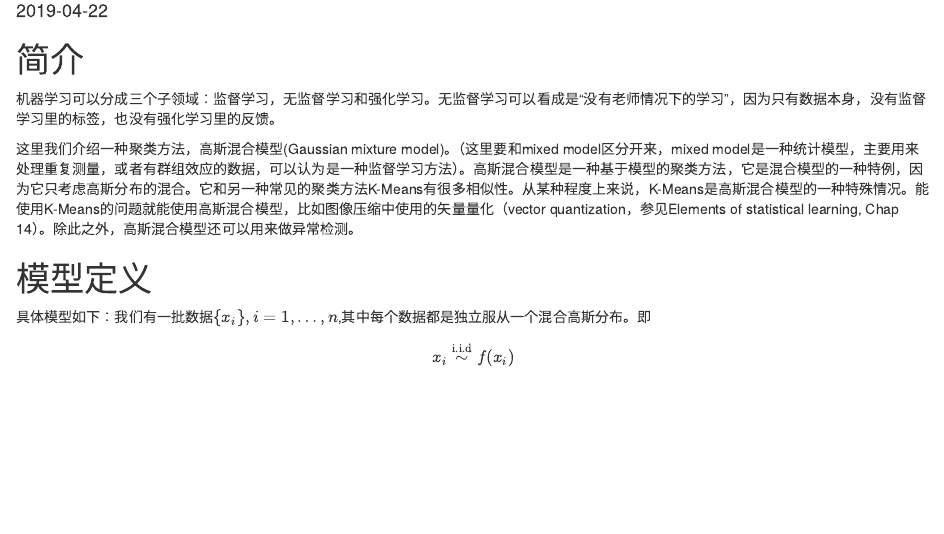
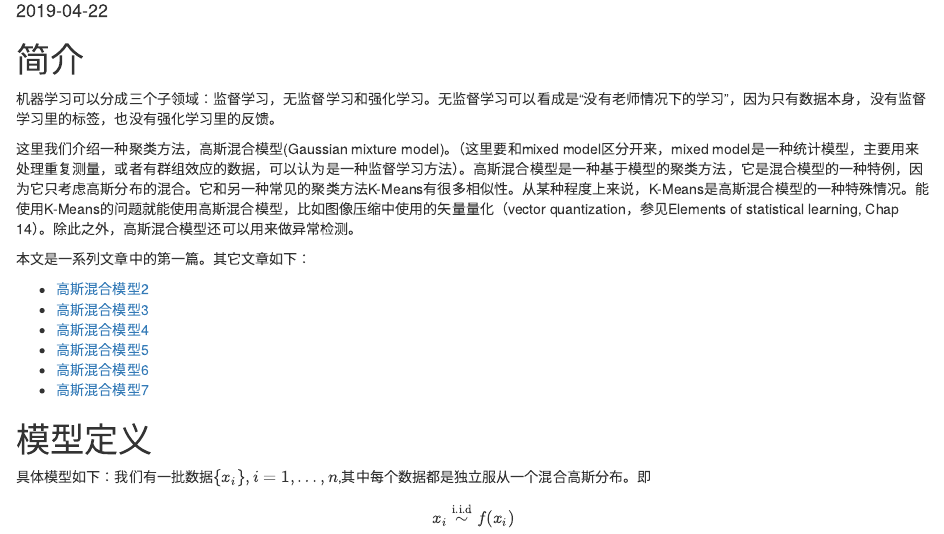
Before and after one commit to YiLIU001/StatsAndOtherStuff, an R Markdown document (content/blog/2019-04-22-gmm-1/index.Rmd): the page in a window 1100 px wide, from 100 px down. Rendered offline with R 4.5, knitr and Pandoc, with nearby package versions.

Commit message:
Added Hyperlink to GMM 1

```diff
--- a/content/blog/2019-04-22-gmm-1/index.Rmd
+++ b/content/blog/2019-04-22-gmm-1/index.Rmd
@@ -15,6 +15,16 @@ description: First article on Gaussian Mixture Model
 机器学习可以分成三个子领域：监督学习，无监督学习和强化学习。无监督学习可以看成是“没有老师情况下的学习”，因为只有数据本身，没有监督学习里的标签，也没有强化学习里的反馈。
 
 这里我们介绍一种聚类方法，高斯混合模型(Gaussian mixture model)。（这里要和mixed model区分开来，mixed model是一种统计模型，主要用来处理重复测量，或者有群组效应的数据，可以认为是一种监督学习方法）。高斯混合模型是一种基于模型的聚类方法，它是混合模型的一种特例，因为它只考虑高斯分布的混合。它和另一种常见的聚类方法K-Means有很多相似性。从某种程度上来说，K-Means是高斯混合模型的一种特殊情况。能使用K-Means的问题就能使用高斯混合模型，比如图像压缩中使用的矢量量化（vector quantization，参见Elements of statistical learning, Chap 14）。除此之外，高斯混合模型还可以用来做异常检测。
+
+本文是一系列文章中的第一篇。其它文章如下：
+
+* [高斯混合模型2](/blog/2010-04-27-gmm-2)
+* [高斯混合模型3](/blog/3)
+* [高斯混合模型4](/blog/4)
+* [高斯混合模型5](/blog/5)
+* [高斯混合模型6](/blog/6)
+* [高斯混合模型7](/blog/7)
+
 
 
 # 模型定义
```
Also changed, not shown: content/blog/2019-04-22-gmm-1/index.html.
